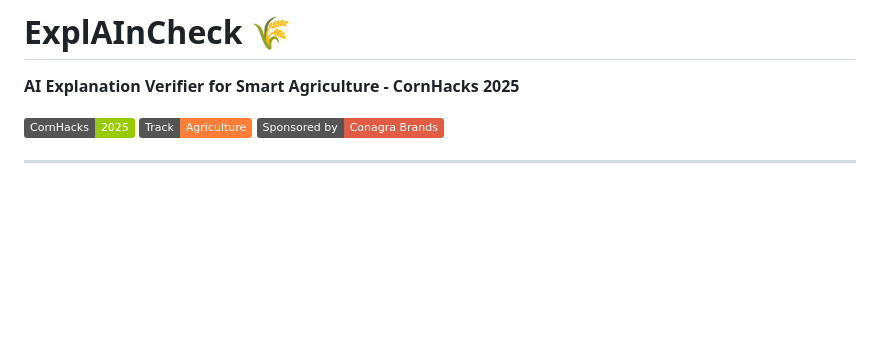
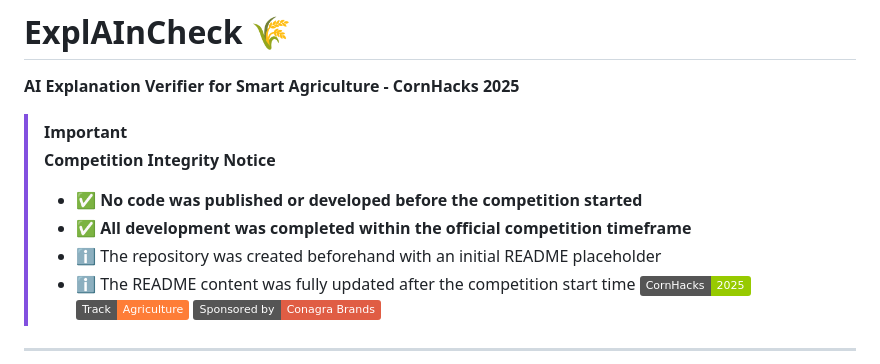
Before and after one commit to rashedhasan090/ExplAInCheck, a Markdown page: README.md, the part around the change. Drawn GitHub-style; badges without logos; blank space fills up the shorter version.

Commit message:
Add competition integrity notice to README
Added a highlighted notice at the top of the README clarifying that:
- No code was published or developed before the competition started
- All development was completed within the official competition timeframe
- The repository was created beforehand with only an initial README placeholder
- The README content was fully updated after the competition start time

```diff
--- a/README.md
+++ b/README.md
@@ -1,6 +1,14 @@
 # ExplAInCheck 🌾
 **AI Explanation Verifier for Smart Agriculture - CornHacks 2025**
 
+
+> [!IMPORTANT]
+> **Competition Integrity Notice**
+>
+> - ✅ **No code was published or developed before the competition started**
+> - ✅ **All development was completed within the official competition timeframe**
+> - ℹ️ The repository was created beforehand with an initial README placeholder
+> - ℹ️ The README content was fully updated after the competition start time
 [![CornHacks 2025](https://img.shields.io/badge/CornHacks-2025-green)](https://unlcornhacks.com)
 [![Track](https://img.shields.io/badge/Track-Agriculture-orange)](https://unlcornhacks.com)
 [![Sponsor](https://img.shields.io/badge/Sponsored_by-Conagra_Brands-red)](https://www.conagrabrands.com/)
```
